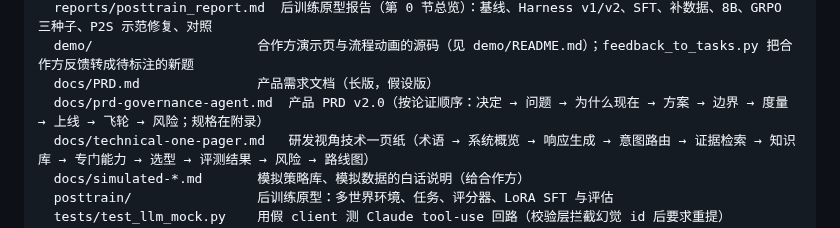
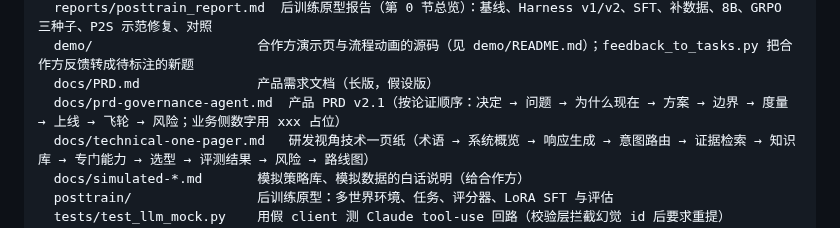
Before and after one commit to dekunsun/live-governance-agent, a Markdown page: README.md, the part around the change. GitHub-like rendering.

```diff
--- a/README.md
+++ b/README.md
@@ -22,7 +22,7 @@ live-governance-agent/
   reports/posttrain_report.md  后训练原型报告（第 0 节总览）：基线、Harness v1/v2、SFT、补数据、8B、GRPO 三种子、P2S 示范修复、对照
   demo/                     合作方演示页与流程动画的源码（见 demo/README.md）；feedback_to_tasks.py 把合作方反馈转成待标注的新题
   docs/PRD.md               产品需求文档（长版，假设版）
-  docs/prd-governance-agent.md  产品 PRD v2.0（按论证顺序：决定 → 问题 → 为什么现在 → 方案 → 边界 → 度量 → 上线 → 飞轮 → 风险；规格在附录）
+  docs/prd-governance-agent.md  产品 PRD v2.1（按论证顺序：决定 → 问题 → 为什么现在 → 方案 → 边界 → 度量 → 上线 → 飞轮 → 风险；业务侧数字用 xxx 占位）
   docs/technical-one-pager.md   研发视角技术一页纸（术语 → 系统概览 → 响应生成 → 意图路由 → 证据检索 → 知识库 → 专门能力 → 选型 → 评测结果 → 风险 → 路线图）
   docs/simulated-*.md       模拟策略库、模拟数据的白话说明（给合作方）
   posttrain/                后训练原型：多世界环境、任务、评分器、LoRA SFT 与评估
```
Also changed, not shown: docs/prd-governance-agent.md (+61 -100 lines), docs/images/response-flow.png, docs/images/session-states.png, 3 other files.
